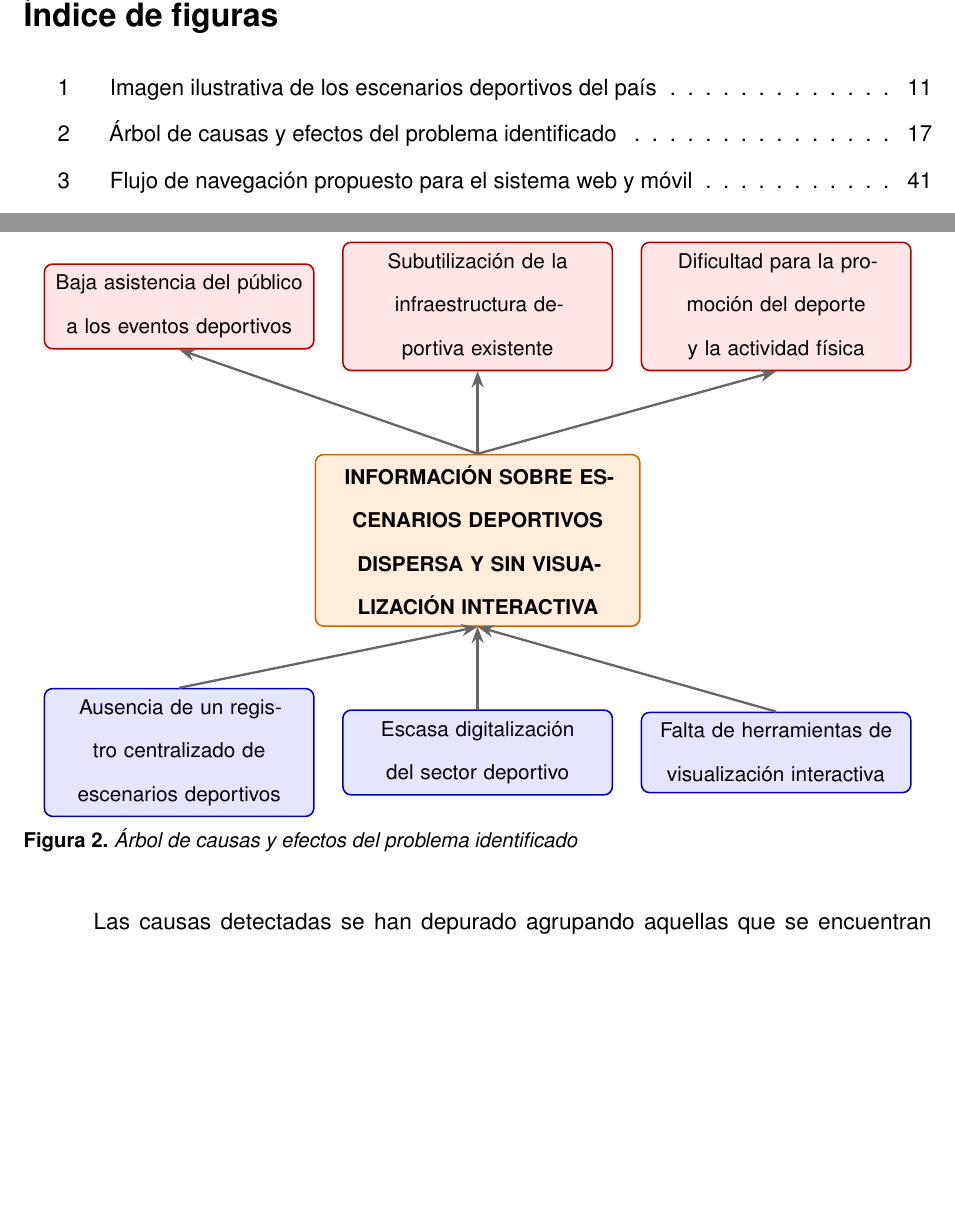
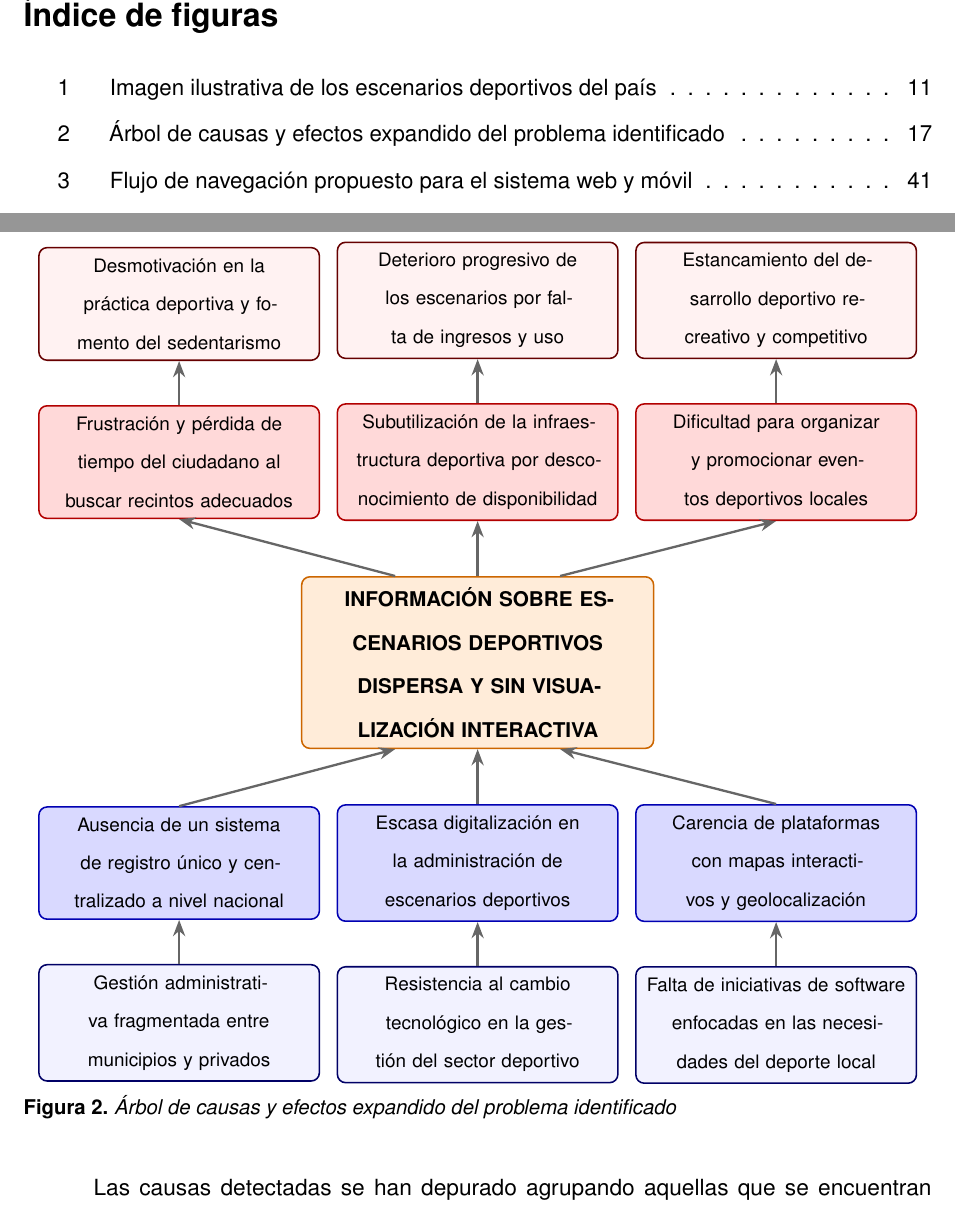
Before and after one commit to Joaquinfr87/proyecto-movil, a LaTeX document (docs/latex/main.tex, which reads docs/latex/contenido/03-planteamiento-del-problema.tex): two parts of pages 8 and 18 of 54, joined at a grey line, cut so that both start at the same text, the shorter picture padded with empty space. Compiled offline with pdfLaTeX.

Commit message:
docs: diagrama arbol
mejora hacia del diagrama de causas y efectos

```diff
--- a/docs/latex/contenido/03-planteamiento-del-problema.tex
+++ b/docs/latex/contenido/03-planteamiento-del-problema.tex
@@ -85,45 +85,77 @@ causas que lo originan \citep{arias2012}.
 \begin{figure}[H]
   \centering
   \begin{tikzpicture}[
-      node distance=1.2cm and 0.5cm,
+      node distance=1.2cm and 0.3cm,
       base/.style={
         rectangle, draw, thick, rounded corners=1.5mm,
-        minimum height=1.3cm, align=center,
-        font=\small, text width=4.5cm, inner sep=2mm
+        align=center, font=\footnotesize,
+        text width=4.7cm, inner sep=2mm
       },
-      efecto/.style={base, fill=red!10, draw=red!70!black},
-      problema/.style={base, fill=orange!15, draw=orange!80!black, text width=5.5cm, font=\small\bfseries},
-      causa/.style={base, fill=blue!10, draw=blue!70!black},
+      % Estilos diferenciados por nivel
+      efectoind/.style={base, fill=red!5, draw=red!40!black, minimum height=1cm},
+      efecto/.style={base, fill=red!15, draw=red!70!black, minimum height=1.3cm},
+      problema/.style={base, fill=orange!15, draw=orange!80!black, text width=6cm, font=\small\bfseries, minimum height=1.5cm},
+      causa/.style={base, fill=blue!15, draw=blue!70!black, minimum height=1.3cm},
+      causaind/.style={base, fill=blue!5, draw=blue!40!black, minimum height=1.2cm},
       flecha/.style={-Stealth, thick, draw=black!60, line width=1.2pt}
     ]
 
-    % 1. Tronco: problema central (Centro)
+    % ==========================================
+    % TRONCO: Problema central
+    % ==========================================
     \node[problema] (p) {INFORMACI\'ON SOBRE ESCENARIOS DEPORTIVOS DISPERSA Y SIN VISUALIZACI\'ON INTERACTIVA};
 
-    % 2. Efectos del problema (Parte superior, ramificados)
-    \node[efecto, above=1.5cm of p] (e2) {Subutilizaci\'on de la infraestructura deportiva existente};
-    \node[efecto, left=0.5cm of e2] (e1) {Baja asistencia del p\'ublico a los eventos deportivos};
-    \node[efecto, right=0.5cm of e2] (e3) {Dificultad para la promoci\'on del deporte y la actividad f\'isica};
+    % ==========================================
+    % RAMAS: Efectos
+    % ==========================================
+    % Nivel 1: Efectos directos
+    \node[efecto, above=1cm of p] (e2) {Subutilizaci\'on de la infraestructura deportiva por desconocimiento de disponibilidad};
+    \node[efecto, left=0.3cm of e2] (e1) {Frustraci\'on y p\'erdida de tiempo del ciudadano al buscar recintos adecuados};
+    \node[efecto, right=0.3cm of e2] (e3) {Dificultad para organizar y promocionar eventos deportivos locales};
 
-    % 3. Causas del problema (Parte inferior, ramificadas)
-    \node[causa, below=1.5cm of p] (c2) {Escasa digitalizaci\'on del sector deportivo};
-    \node[causa, left=0.5cm of c2] (c1) {Ausencia de un registro centralizado de escenarios deportivos};
-    \node[causa, right=0.5cm of c2] (c3) {Falta de herramientas de visualizaci\'on interactiva};
+    % Nivel 2: Efectos indirectos
+    \node[efectoind, above=0.8cm of e2] (ei2) {Deterioro progresivo de los escenarios por falta de ingresos y uso};
+    \node[efectoind, above=0.8cm of e1] (ei1) {Desmotivaci\'on en la pr\'actica deportiva y fomento del sedentarismo};
+    \node[efectoind, above=0.8cm of e3] (ei3) {Estancamiento del desarrollo deportivo recreativo y competitivo};
 
-    % 4. Flechas (Causas -> Problema -> Efectos)
+    % ==========================================
+    % RAÍCES: Causas
+    % ==========================================
+    % Nivel 1: Causas directas
+    \node[causa, below=1cm of p] (c2) {Escasa digitalizaci\'on en la administraci\'on de escenarios deportivos};
+    \node[causa, left=0.3cm of c2] (c1) {Ausencia de un sistema de registro \'unico y centralizado a nivel nacional};
+    \node[causa, right=0.3cm of c2] (c3) {Carencia de plataformas con mapas interactivos y geolocalizaci\'on};
 
-    % De las causas al problema
-    \draw[flecha] (c1.north) -- (p.south);
+    % Nivel 2: Causas indirectas
+    \node[causaind, below=0.8cm of c2] (ci2) {Resistencia al cambio tecnológico en la gestión del sector deportivo};
+    \node[causaind, below=0.8cm of c1] (ci1) {Gestión administrativa fragmentada entre municipios y privados};
+    \node[causaind, below=0.8cm of c3] (ci3) {Falta de iniciativas de software enfocadas en las necesidades del deporte local};
+
+    % ==========================================
+    % FLECHAS DE CONEXIÓN
+    % ==========================================
+    % Causas indirectas -> Causas directas
+    \draw[flecha] (ci1.north) -- (c1.south);
+    \draw[flecha] (ci2.north) -- (c2.south);
+    \draw[flecha] (ci3.north) -- (c3.south);
+
+    % Causas directas -> Problema (con ligeros desvíos para que no se amontonen en un punto)
+    \draw[flecha] (c1.north) -- ([xshift=-1.5cm]p.south);
     \draw[flecha] (c2.north) -- (p.south);
-    \draw[flecha] (c3.north) -- (p.south);
+    \draw[flecha] (c3.north) -- ([xshift=1.5cm]p.south);
 
-    % Del problema a los efectos
-    \draw[flecha] (p.north) -- (e1.south);
+    % Problema -> Efectos directos
+    \draw[flecha] ([xshift=-1.5cm]p.north) -- (e1.south);
     \draw[flecha] (p.north) -- (e2.south);
-    \draw[flecha] (p.north) -- (e3.south);
+    \draw[flecha] ([xshift=1.5cm]p.north) -- (e3.south);
+
+    % Efectos directos -> Efectos indirectos
+    \draw[flecha] (e1.north) -- (ei1.south);
+    \draw[flecha] (e2.north) -- (ei2.south);
+    \draw[flecha] (e3.north) -- (ei3.south);
 
   \end{tikzpicture}
-  \caption{\'Arbol de causas y efectos del problema identificado}
+  \caption{\'Arbol de causas y efectos expandido del problema identificado}
   \label{fig:arbol-causas-efectos}
 \end{figure}
 
```
